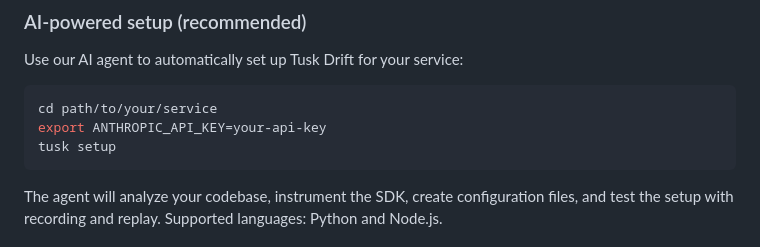
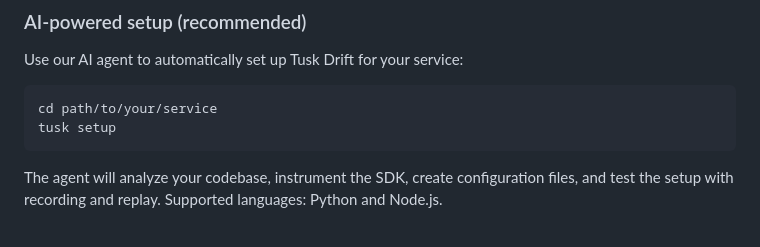
Before and after one commit to Use-Tusk/tusk-drift-cli, a Markdown page: README.md, the part around the change. GitHub-like rendering.

Commit message:
docs: update README for recent setup agent changes (#127)

````diff
--- a/README.md
+++ b/README.md
@@ -124,7 +124,6 @@ Use our AI agent to automatically set up Tusk Drift for your service:
 
 ```bash
 cd path/to/your/service
-export ANTHROPIC_API_KEY=your-api-key
 tusk setup
 ```
 
````
